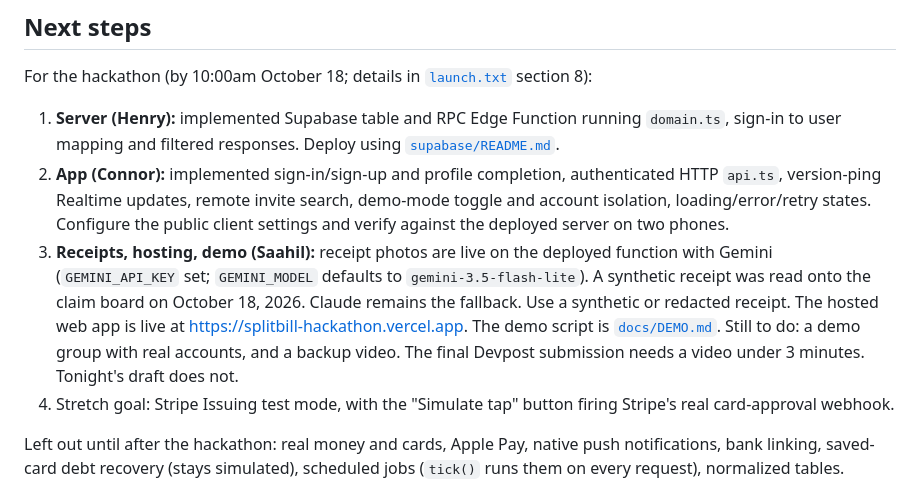
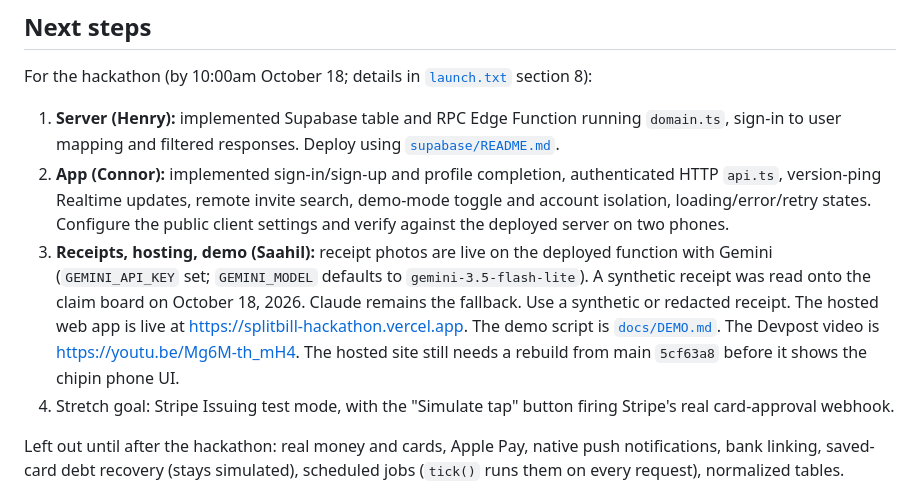
Before and after one commit to henryehrnman/Split-Bill, a Markdown page: README.md, the part around the change. GitHub-like rendering.

Commit message:
Add the chipin video link to the Devpost copy.
Co-authored-by: Cursor <cursoragent@cursor.com>

```diff
--- a/README.md
+++ b/README.md
@@ -108,7 +108,7 @@ For the hackathon (by 10:00am October 18; details in [`launch.txt`](launch.txt)
 
 1. **Server (Henry):** implemented Supabase table and RPC Edge Function running `domain.ts`, sign-in to user mapping and filtered responses. Deploy using [`supabase/README.md`](supabase/README.md).
 2. **App (Connor):** implemented sign-in/sign-up and profile completion, authenticated HTTP `api.ts`, version-ping Realtime updates, remote invite search, demo-mode toggle and account isolation, loading/error/retry states. Configure the public client settings and verify against the deployed server on two phones.
-3. **Receipts, hosting, demo (Saahil):** receipt photos are live on the deployed function with Gemini (`GEMINI_API_KEY` set; `GEMINI_MODEL` defaults to `gemini-3.5-flash-lite`). A synthetic receipt was read onto the claim board on October 18, 2026. Claude remains the fallback. Use a synthetic or redacted receipt. The hosted web app is live at [https://splitbill-hackathon.vercel.app](https://splitbill-hackathon.vercel.app). The demo script is [`docs/DEMO.md`](docs/DEMO.md). Still to do: a demo group with real accounts, and a backup video. The final Devpost submission needs a video under 3 minutes. Tonight's draft does not.
+3. **Receipts, hosting, demo (Saahil):** receipt photos are live on the deployed function with Gemini (`GEMINI_API_KEY` set; `GEMINI_MODEL` defaults to `gemini-3.5-flash-lite`). A synthetic receipt was read onto the claim board on October 18, 2026. Claude remains the fallback. Use a synthetic or redacted receipt. The hosted web app is live at [https://splitbill-hackathon.vercel.app](https://splitbill-hackathon.vercel.app). The demo script is [`docs/DEMO.md`](docs/DEMO.md). The Devpost video is https://youtu.be/Mg6M-th_mH4. The hosted site still needs a rebuild from main `5cf63a8` before it shows the chipin phone UI.
 4. Stretch goal: Stripe Issuing test mode, with the "Simulate tap" button firing Stripe's real card-approval webhook.
 
 Left out until after the hackathon: real money and cards, Apple Pay, native push notifications, bank linking, saved-card debt recovery (stays simulated), scheduled jobs (`tick()` runs them on every request), normalized tables.
```
Also changed, not shown: docs/SUBMISSION.md (+5 -3 lines).
